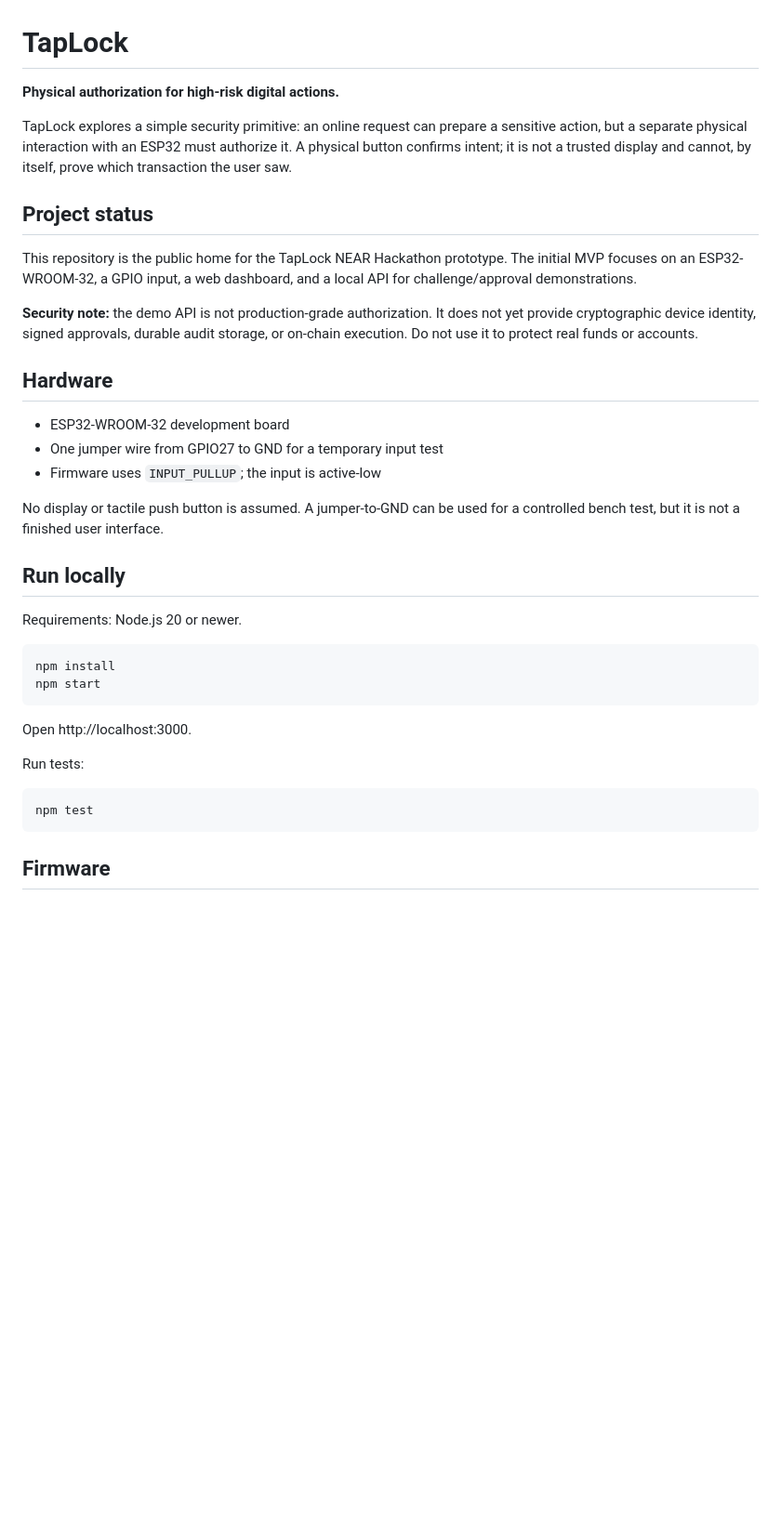
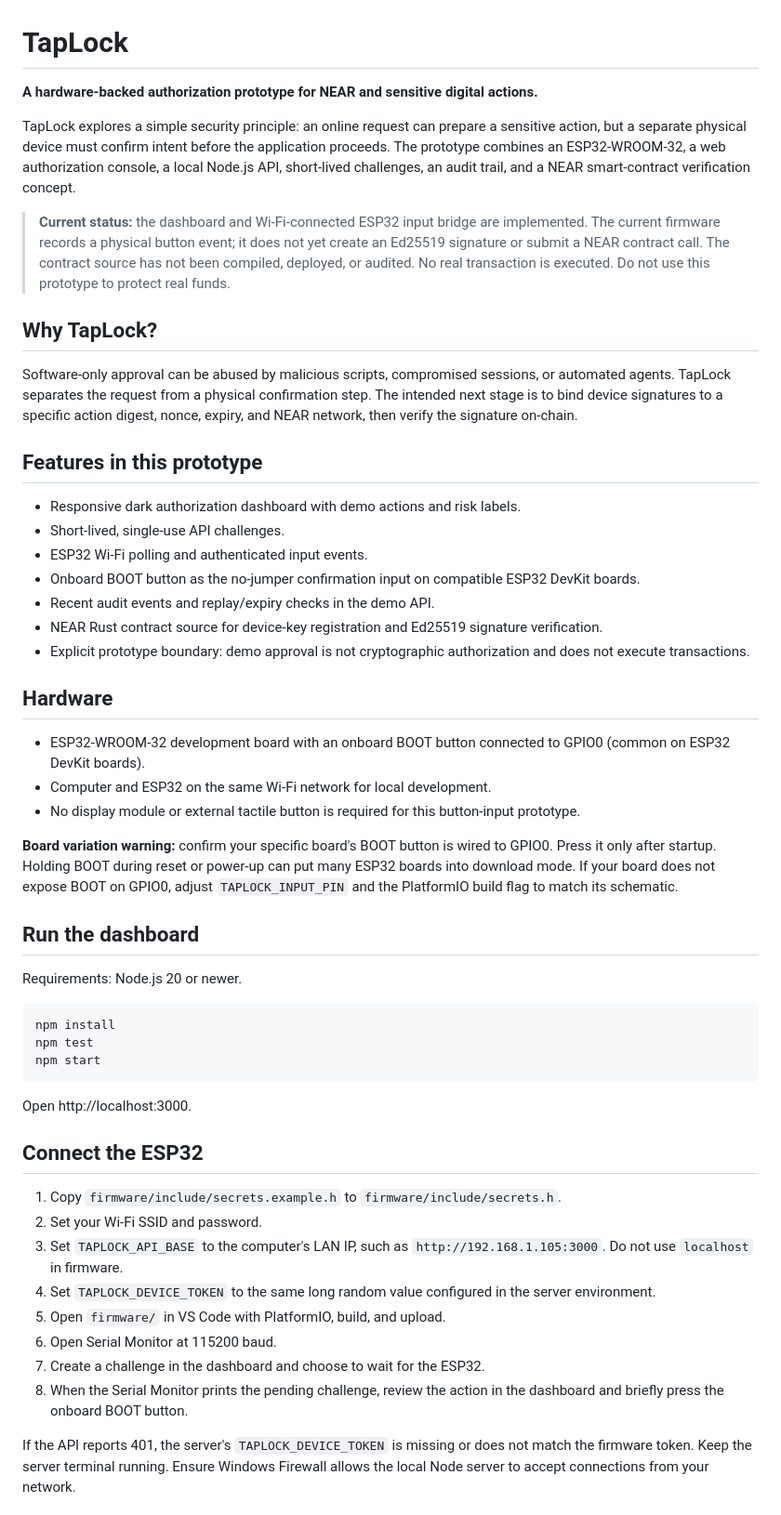
Before and after one commit to manex-tech/TapLock, a Markdown page: README.md, the part around one of its changes. Shown at 93% size. Drawn GitHub-style; blank space fills up the shorter version.

Commit message:
Document TapLock hardware authorization prototype

````diff
--- a/README.md
+++ b/README.md
@@ -1,39 +1,55 @@
 # TapLock
 
-**Physical authorization for high-risk digital actions.**
+**A hardware-backed authorization prototype for NEAR and sensitive digital actions.**
 
-TapLock explores a simple security primitive: an online request can prepare a sensitive action, but a separate physical interaction with an ESP32 must authorize it. A physical button confirms intent; it is not a trusted display and cannot, by itself, prove which transaction the user saw.
+TapLock explores a simple security principle: an online request can prepare a sensitive action, but a separate physical device must confirm intent before the application proceeds. The prototype combines an ESP32-WROOM-32, a web authorization console, a local Node.js API, short-lived challenges, an audit trail, and a NEAR smart-contract verification concept.
 
-## Project status
+> **Current status:** the dashboard and Wi-Fi-connected ESP32 input bridge are implemented. The current firmware records a physical button event; it does not yet create an Ed25519 signature or submit a NEAR contract call. The contract source has not been compiled, deployed, or audited. No real transaction is executed. Do not use this prototype to protect real funds.
 
-This repository is the public home for the TapLock NEAR Hackathon prototype. The initial MVP focuses on an ESP32-WROOM-32, a GPIO input, a web dashboard, and a local API for challenge/approval demonstrations.
+## Why TapLock?
 
-**Security note:** the demo API is not production-grade authorization. It does not yet provide cryptographic device identity, signed approvals, durable audit storage, or on-chain execution. Do not use it to protect real funds or accounts.
+Software-only approval can be abused by malicious scripts, compromised sessions, or automated agents. TapLock separates the request from a physical confirmation step. The intended next stage is to bind device signatures to a specific action digest, nonce, expiry, and NEAR network, then verify the signature on-chain.
+
+## Features in this prototype
+
+- Responsive dark authorization dashboard with demo actions and risk labels.
+- Short-lived, single-use API challenges.
+- ESP32 Wi-Fi polling and authenticated input events.
+- Onboard BOOT button as the no-jumper confirmation input on compatible ESP32 DevKit boards.
+- Recent audit events and replay/expiry checks in the demo API.
+- NEAR Rust contract source for device-key registration and Ed25519 signature verification.
+- Explicit prototype boundary: demo approval is not cryptographic authorization and does not execute transactions.
 
 ## Hardware
 
-- ESP32-WROOM-32 development board
-- One jumper wire from GPIO27 to GND for a temporary input test
-- Firmware uses `INPUT_PULLUP`; the input is active-low
+- ESP32-WROOM-32 development board with an onboard BOOT button connected to GPIO0 (common on ESP32 DevKit boards).
+- Computer and ESP32 on the same Wi-Fi network for local development.
+- No display module or external tactile button is required for this button-input prototype.
 
-No display or tactile push button is assumed. A jumper-to-GND can be used for a controlled bench test, but it is not a finished user interface.
+**Board variation warning:** confirm your specific board's BOOT button is wired to GPIO0. Press it only after startup. Holding BOOT during reset or power-up can put many ESP32 boards into download mode. If your board does not expose BOOT on GPIO0, adjust `TAPLOCK_INPUT_PIN` and the PlatformIO build flag to match its schematic.
 
-## Run locally
+## Run the dashboard
 
 Requirements: Node.js 20 or newer.
 
 ```bash
 npm install
+npm test
 npm start
 ```
 
 Open http://localhost:3000.
 
-Run tests:
+## Connect the ESP32
 
-```bash
-npm test
-```
+1. Copy `firmware/include/secrets.example.h` to `firmware/include/secrets.h`.
+2. Set your Wi-Fi SSID and password.
+3. Set `TAPLOCK_API_BASE` to the computer's LAN IP, such as `http://192.168.1.105:3000`. Do not use `localhost` in firmware.
+4. Set `TAPLOCK_DEVICE_TOKEN` to the same long random value configured in the server environment.
+5. Open `firmware/` in VS Code with PlatformIO, build, and upload.
+6. Open Serial Monitor at 115200 baud.
+7. Create a challenge in the dashboard and choose to wait for the ESP32.
+8. When the Serial Monitor prints the pending challenge, review the action in the dashboard and briefly press the onboard BOOT button.
 
-## Firmware
+If the API reports 401, the server's `TAPLOCK_DEVICE_TOKEN` is missing or does not match the firmware token. Keep the server terminal running. Ensure Windows Firewall allows the local Node server to accept connections from your network.
 
````
Also changed, not shown: other parts of README.md (+16 -27 lines).
